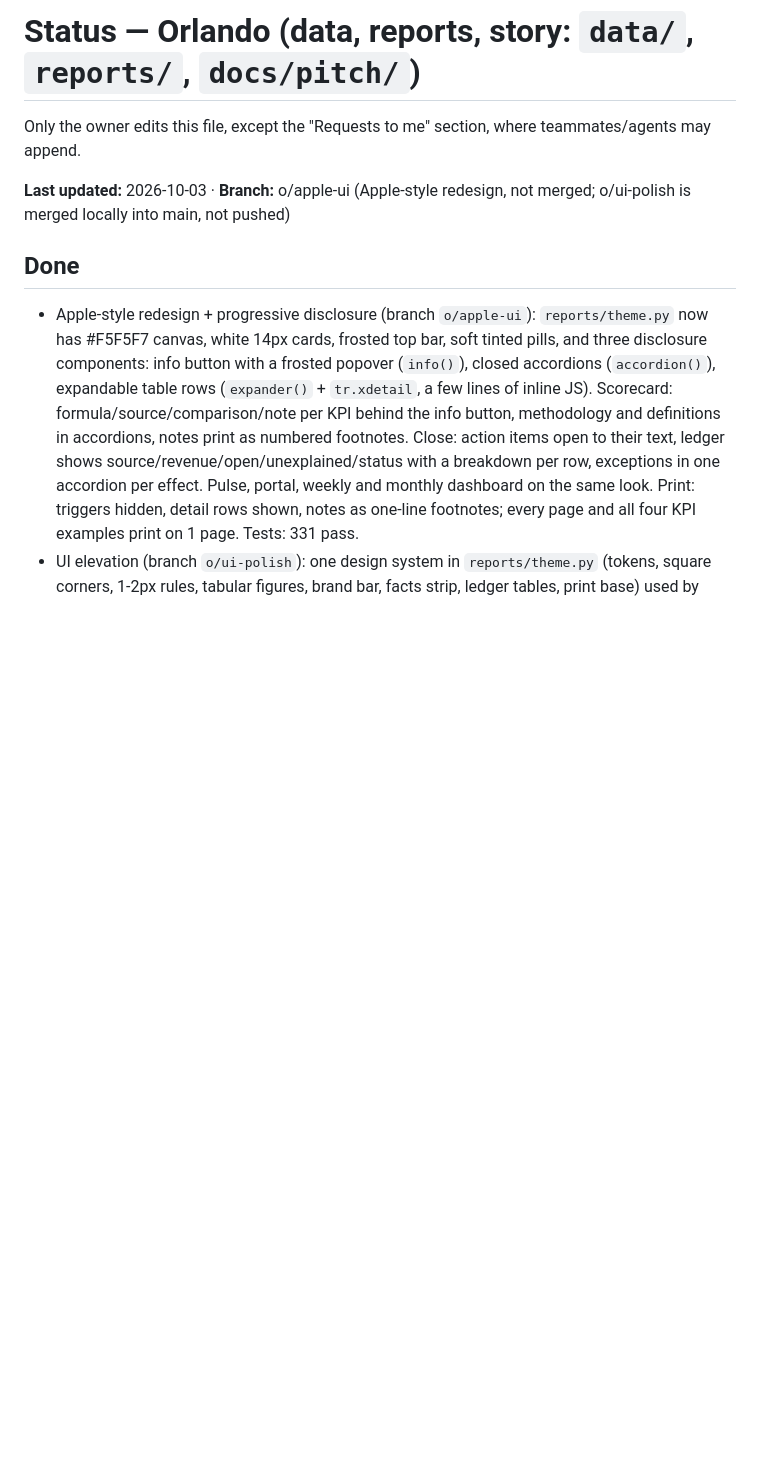
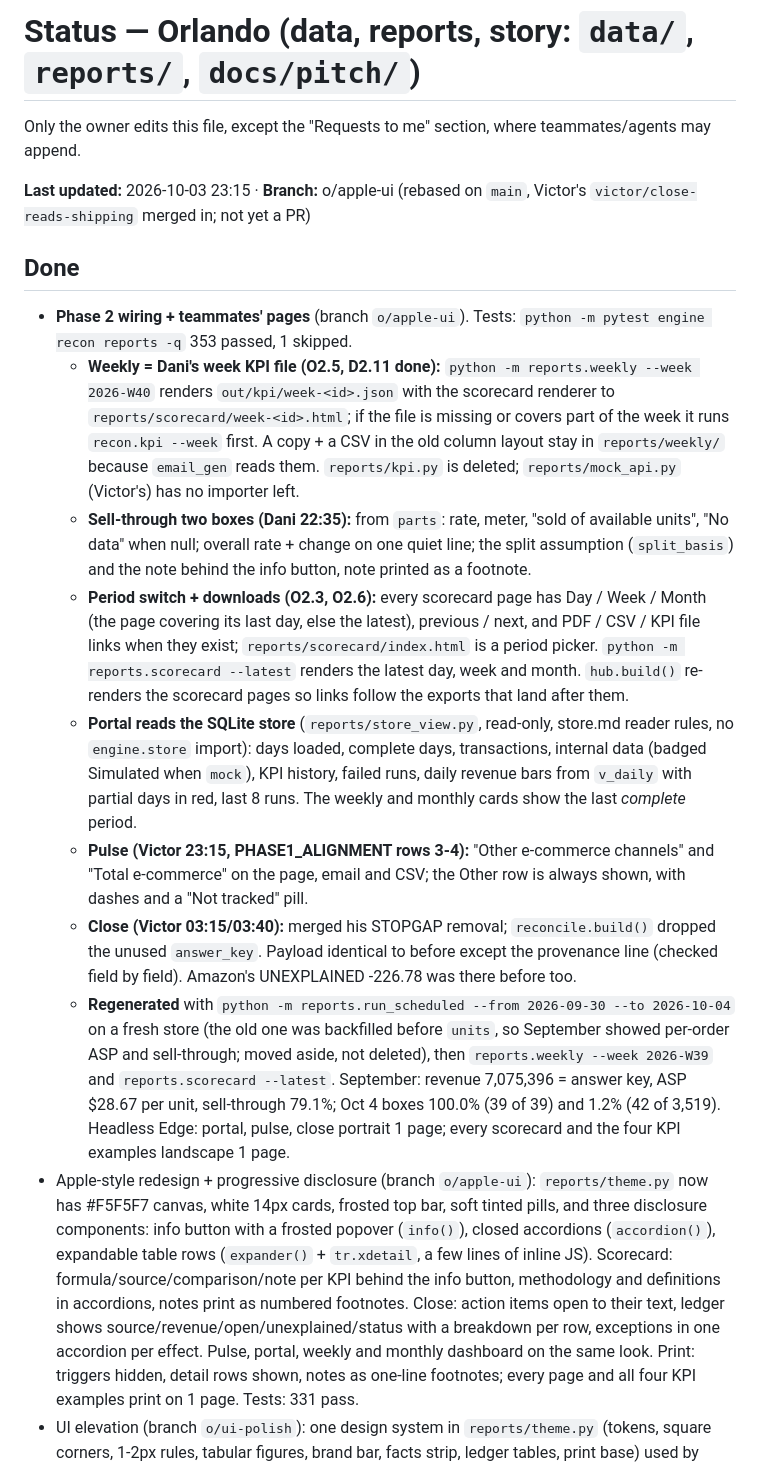
Before and after one commit to Garbanzos-con-chorizo/SprintHackND-team1, a Markdown page: docs/members/orlando.md, the part around the change. Rendered like a GitHub page; blank space fills up the shorter version.

Commit message:
docs: Orlando's status for the phase 2 wiring; reply to Victor and Dani
Co-Authored-By: Claude Opus 5.5 <noreply@anthropic.com>

```diff
--- a/docs/members/orlando.md
+++ b/docs/members/orlando.md
@@ -2,9 +2,17 @@
 
 Only the owner edits this file, except the "Requests to me" section, where teammates/agents may append.
 
-**Last updated:** 2026-10-03 · **Branch:** o/apple-ui (Apple-style redesign, not merged; o/ui-polish is merged locally into main, not pushed)
+**Last updated:** 2026-10-03 23:15 · **Branch:** o/apple-ui (rebased on `main`, Victor's `victor/close-reads-shipping` merged in; not yet a PR)
 
 ## Done
+- **Phase 2 wiring + teammates' pages** (branch `o/apple-ui`). Tests: `python -m pytest engine recon reports -q` 353 passed, 1 skipped.
+  - **Weekly = Dani's week KPI file (O2.5, D2.11 done):** `python -m reports.weekly --week 2026-W40` renders `out/kpi/week-<id>.json` with the scorecard renderer to `reports/scorecard/week-<id>.html`; if the file is missing or covers part of the week it runs `recon.kpi --week` first. A copy + a CSV in the old column layout stay in `reports/weekly/` because `email_gen` reads them. `reports/kpi.py` is deleted; `reports/mock_api.py` (Victor's) has no importer left.
+  - **Sell-through two boxes (Dani 22:35):** from `parts`: rate, meter, "sold of available units", "No data" when null; overall rate + change on one quiet line; the split assumption (`split_basis`) and the note behind the info button, note printed as a footnote.
+  - **Period switch + downloads (O2.3, O2.6):** every scorecard page has Day / Week / Month (the page covering its last day, else the latest), previous / next, and PDF / CSV / KPI file links when they exist; `reports/scorecard/index.html` is a period picker. `python -m reports.scorecard --latest` renders the latest day, week and month. `hub.build()` re-renders the scorecard pages so links follow the exports that land after them.
+  - **Portal reads the SQLite store** (`reports/store_view.py`, read-only, store.md reader rules, no `engine.store` import): days loaded, complete days, transactions, internal data (badged Simulated when `mock`), KPI history, failed runs, daily revenue bars from `v_daily` with partial days in red, last 8 runs. The weekly and monthly cards show the last *complete* period.
+  - **Pulse (Victor 23:15, PHASE1_ALIGNMENT rows 3-4):** "Other e-commerce channels" and "Total e-commerce" on the page, email and CSV; the Other row is always shown, with dashes and a "Not tracked" pill.
+  - **Close (Victor 03:15/03:40):** merged his STOPGAP removal; `reconcile.build()` dropped the unused `answer_key`. Payload identical to before except the provenance line (checked field by field). Amazon's UNEXPLAINED -226.78 was there before too.
+  - **Regenerated** with `python -m reports.run_scheduled --from 2026-09-30 --to 2026-10-04` on a fresh store (the old one was backfilled before `units`, so September showed per-order ASP and sell-through; moved aside, not deleted), then `reports.weekly --week 2026-W39` and `reports.scorecard --latest`. September: revenue 7,075,396 = answer key, ASP $28.67 per unit, sell-through 79.1%; Oct 4 boxes 100.0% (39 of 39) and 1.2% (42 of 3,519). Headless Edge: portal, pulse, close portrait 1 page; every scorecard and the four KPI examples landscape 1 page.
 - Apple-style redesign + progressive disclosure (branch `o/apple-ui`): `reports/theme.py` now has #F5F5F7 canvas, white 14px cards, frosted top bar, soft tinted pills, and three disclosure components: info button with a frosted popover (`info()`), closed accordions (`accordion()`), expandable table rows (`expander()` + `tr.xdetail`, a few lines of inline JS). Scorecard: formula/source/comparison/note per KPI behind the info button, methodology and definitions in accordions, notes print as numbered footnotes. Close: action items open to their text, ledger shows source/revenue/open/unexplained/status with a breakdown per row, exceptions in one accordion per effect. Pulse, portal, weekly and monthly dashboard on the same look. Print: triggers hidden, detail rows shown, notes as one-line footnotes; every page and all four KPI examples print on 1 page. Tests: 331 pass.
 - UI elevation (branch `o/ui-polish`): one design system in `reports/theme.py` (tokens, square corners, 1-2px rules, tabular figures, brand bar, facts strip, ledger tables, print base) used by every page. Scorecard: aligned 5-area grid (subgrid; Category + Customer two wide, rankings side by side with share bars), pillar tags, PARTIAL flags, changes coloured by good direction. Close: "Action required" block (unexplained sources, held-out deposits, unbalanced documents), grouped ledger with totals, exceptions grouped by effect, BC CSV download buttons. Portal, pulse, weekly, monthly dashboard and pulse email on the same palette. Headless Edge: every page prints on 1 page (scorecard landscape, others portrait); no horizontal scroll at 375px. Tests: 303 pass (reports, engine, recon).
 - O2.1 + O2.4: `reports/scorecard.py` renders Dani's KPI files (15 KPIs, five areas, rankings, simulated badges, partial/no-data states), one landscape page in print; `reports.monthly` uses it. `reports/close_report.py`: month-end close page (reconciliation by source, exceptions, BC CSV downloads). Portal cards: nightly, weekly, COO scorecard, month-end close. `run_scheduled` now loads the store, runs `recon.kpi`, the scorecard and the close on the 1st. Print verified with headless Edge: portal, pulse, weekly, scorecard, close all 1 page.
```
Also changed, not shown: docs/members/dani.md (+1 -0 lines), docs/members/victor.md (+1 -0 lines).
